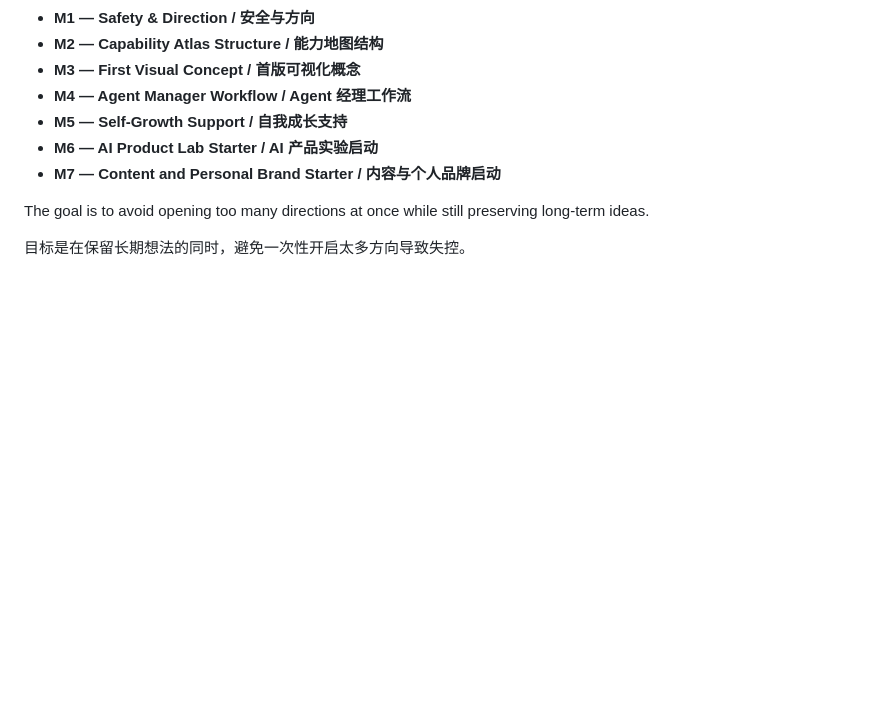
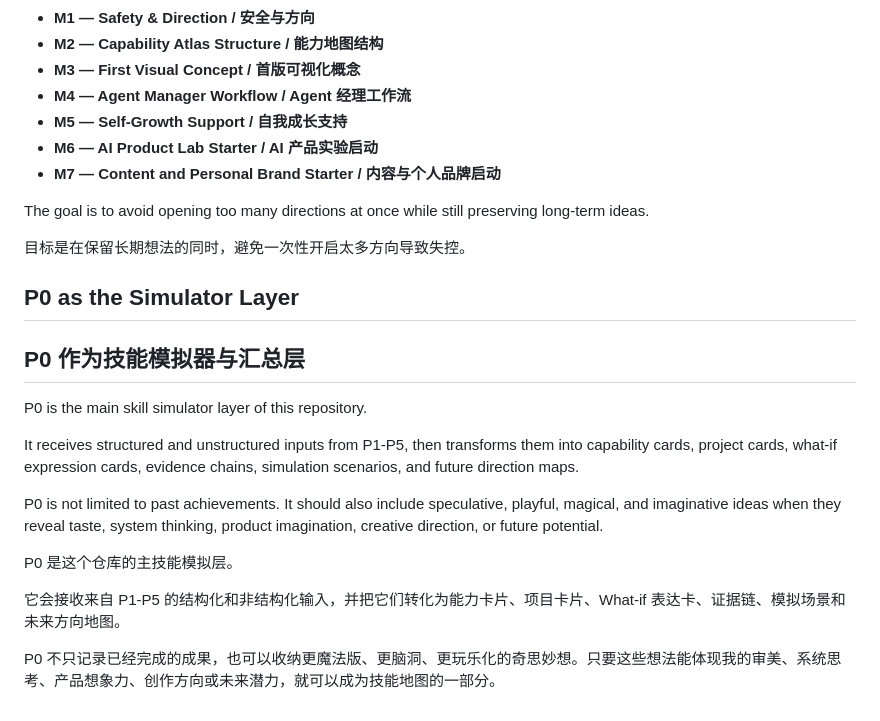
Before and after one commit to Xhuiii/xhui-capability-atlas, a Markdown page: README.md, the part around one of its changes. GitHub-like rendering; blank space fills up the shorter version.

```diff
--- a/README.md
+++ b/README.md
@@ -108,3 +153,18 @@ P2 和 P3 没有固定先后顺序，实际启动顺序取决于当时的想法
 The goal is to avoid opening too many directions at once while still preserving long-term ideas.
 
 目标是在保留长期想法的同时，避免一次性开启太多方向导致失控。
+
+## P0 as the Simulator Layer
+## P0 作为技能模拟器与汇总层
+
+P0 is the main skill simulator layer of this repository.
+
+It receives structured and unstructured inputs from P1-P5, then transforms them into capability cards, project cards, what-if expression cards, evidence chains, simulation scenarios, and future direction maps.
+
+P0 is not limited to past achievements. It should also include speculative, playful, magical, and imaginative ideas when they reveal taste, system thinking, product imagination, creative direction, or future potential.
+
+P0 是这个仓库的主技能模拟层。
+
+它会接收来自 P1-P5 的结构化和非结构化输入，并把它们转化为能力卡片、项目卡片、What-if 表达卡、证据链、模拟场景和未来方向地图。
+
+P0 不只记录已经完成的成果，也可以收纳更魔法版、更脑洞、更玩乐化的奇思妙想。只要这些想法能体现我的审美、系统思考、产品想象力、创作方向或未来潜力，就可以成为技能地图的一部分。
```
Also changed, not shown: other parts of README.md (+47 -2 lines).
